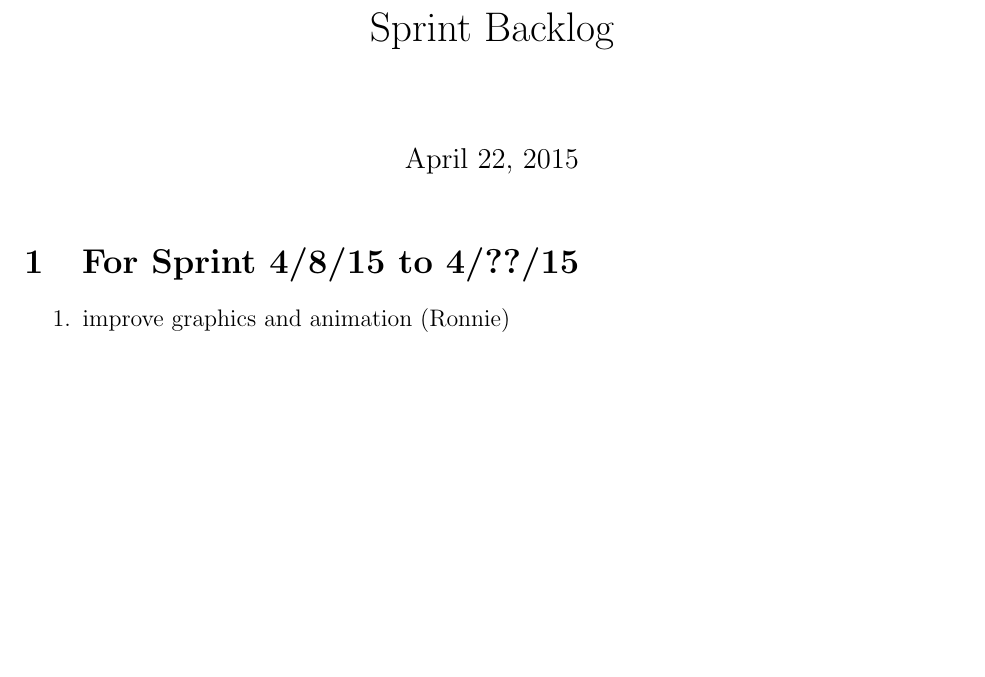
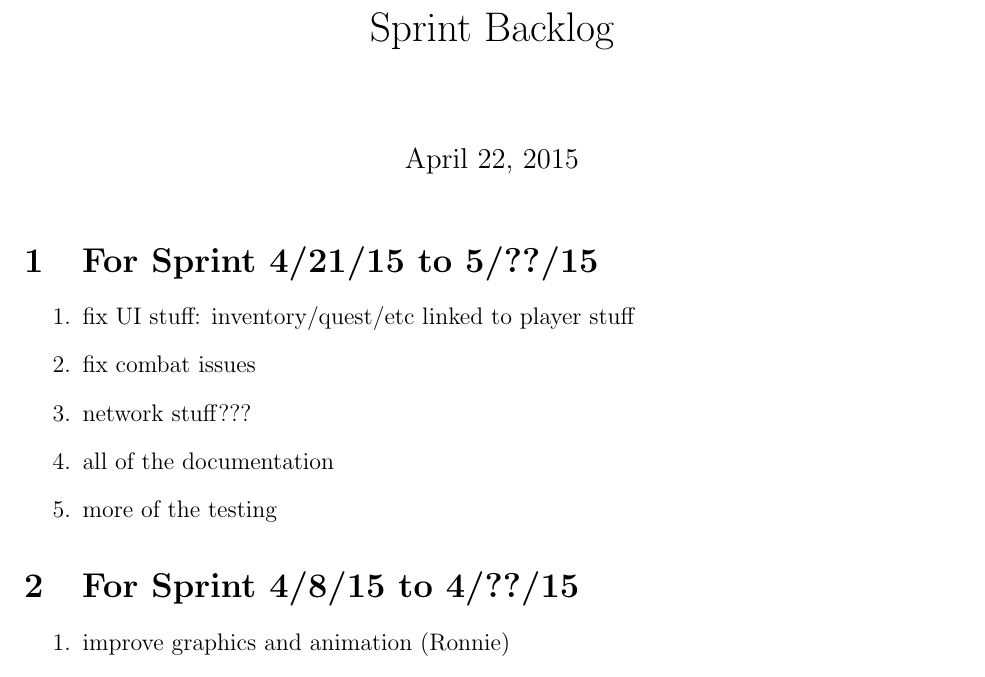
Before and after one commit to CS383-Team1/project, a LaTeX document (doc/backlog/sprint.tex): part of page 1 of 2 before the commit and part of page 1 of 3 after it, cut so that both start at the same text, the shorter picture padded with empty space. Compiled offline with pdfLaTeX.

Commit message:
Update sprint.tex

```diff
--- a/doc/backlog/sprint.tex
+++ b/doc/backlog/sprint.tex
@@ -9,6 +9,25 @@
 \begin{document}
 
 \maketitle
+
+
+
+\begin{section}{For Sprint 4/21/15 to 5/??/15}
+\begin{enumerate}
+
+
+\item fix UI stuff: inventory/quest/etc linked to player stuff
+\item fix combat issues
+\item network stuff???
+\item all of the documentation
+\item more of the testing
+
+
+\end{enumerate}
+\end{section}
+
+
+
 
 
 
```
